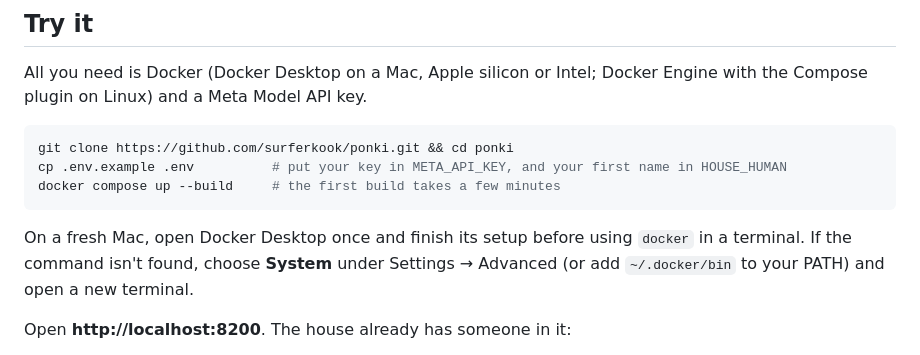
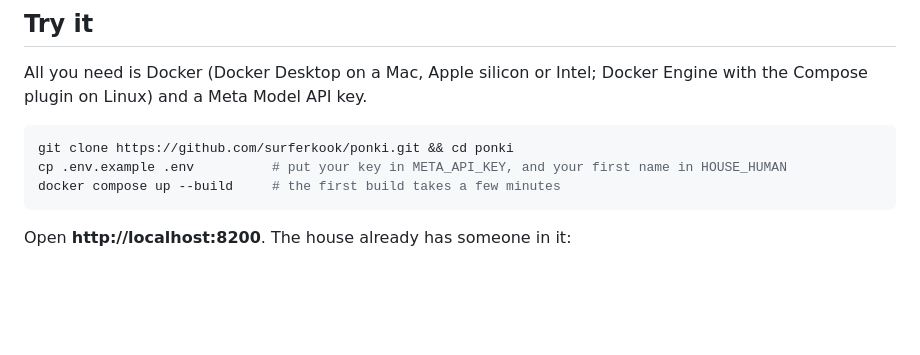
Before and after one commit to surferkook/ponki, a Markdown page: README.md, the part around the change. GitHub-like rendering; blank space fills up the shorter version.

Commit message:
README: no Docker setup notes; a working Docker is assumed

````diff
--- a/README.md
+++ b/README.md
@@ -295,9 +295,6 @@ cp .env.example .env          # put your key in META_API_KEY, and your first nam
 docker compose up --build     # the first build takes a few minutes
 ```
 
-On a fresh Mac, open Docker Desktop once and finish its setup before using `docker` in a terminal. If the command
-isn't found, choose **System** under Settings → Advanced (or add `~/.docker/bin` to your PATH) and open a new terminal.
-
 Open **http://localhost:8200**. The house already has someone in it:
 
 1. **Meet Pip**, a camera on a virtual desk. Open Pip, and on the Talk tab ask *"Hi Pip! Can you find the orange
````
